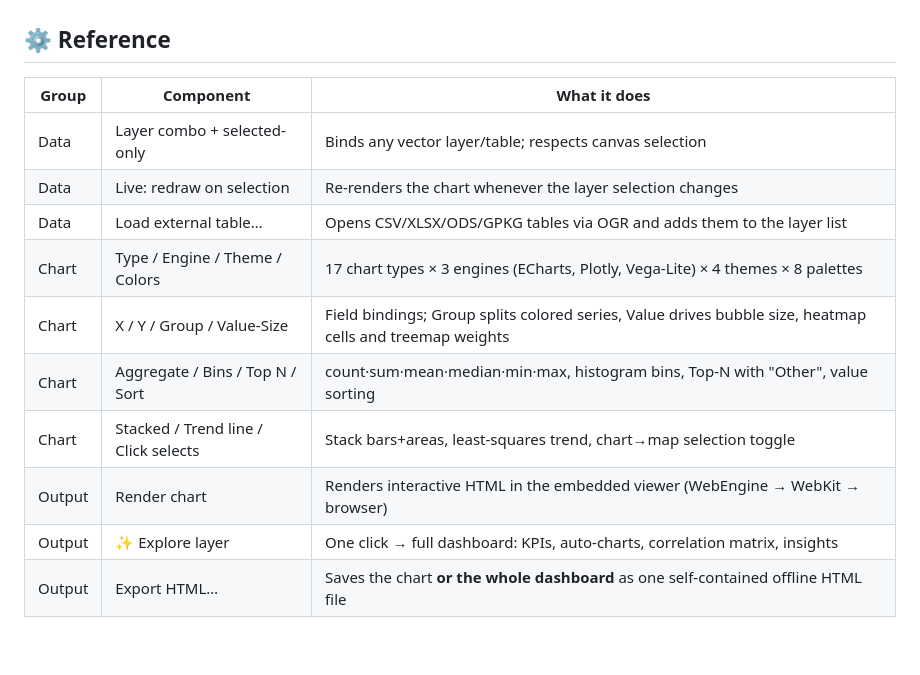
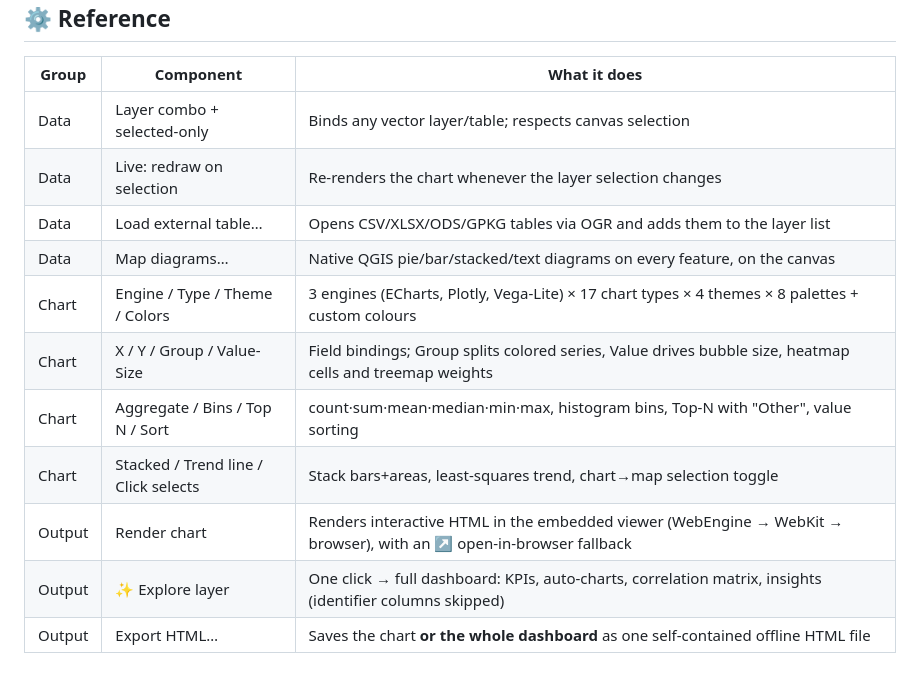
Before and after one commit to YusufEminoglu/zero2viz, a Markdown page: README.md, the part around one of its changes. Drawn GitHub-style; blank space fills up the shorter version.

```diff
--- a/README.md
+++ b/README.md
@@ -58,12 +70,13 @@ Requires QGIS 3.28 or newer. No external Python dependencies for the core studio
 | Data | Layer combo + selected-only | Binds any vector layer/table; respects canvas selection |
 | Data | Live: redraw on selection | Re-renders the chart whenever the layer selection changes |
 | Data | Load external table… | Opens CSV/XLSX/ODS/GPKG tables via OGR and adds them to the layer list |
-| Chart | Type / Engine / Theme / Colors | 17 chart types × 3 engines (ECharts, Plotly, Vega-Lite) × 4 themes × 8 palettes |
+| Data | Map diagrams… | Native QGIS pie/bar/stacked/text diagrams on every feature, on the canvas |
+| Chart | Engine / Type / Theme / Colors | 3 engines (ECharts, Plotly, Vega-Lite) × 17 chart types × 4 themes × 8 palettes + custom colours |
 | Chart | X / Y / Group / Value-Size | Field bindings; Group splits colored series, Value drives bubble size, heatmap cells and treemap weights |
 | Chart | Aggregate / Bins / Top N / Sort | count·sum·mean·median·min·max, histogram bins, Top-N with "Other", value sorting |
 | Chart | Stacked / Trend line / Click selects | Stack bars+areas, least-squares trend, chart→map selection toggle |
-| Output | Render chart | Renders interactive HTML in the embedded viewer (WebEngine → WebKit → browser) |
-| Output | ✨ Explore layer | One click → full dashboard: KPIs, auto-charts, correlation matrix, insights |
+| Output | Render chart | Renders interactive HTML in the embedded viewer (WebEngine → WebKit → browser), with an ↗ open-in-browser fallback |
+| Output | ✨ Explore layer | One click → full dashboard: KPIs, auto-charts, correlation matrix, insights (identifier columns skipped) |
 | Output | Export HTML… | Saves the chart **or the whole dashboard** as one self-contained offline HTML file |
 
 ## 🧩 Part of the PlanX ecosystem
```
Also changed, not shown: other parts of README.md (+16 -4 lines), CHANGELOG.md (+10 -0 lines), docs/ARCHITECTURE.md (+12 -4 lines), docs/chart-heatmap.png (added), docs/chart-pareto.png (added), docs/chart-radar.png (added), docs/chart-violin.png (added), docs/hero-dashboard.png (added), 10 other files.
